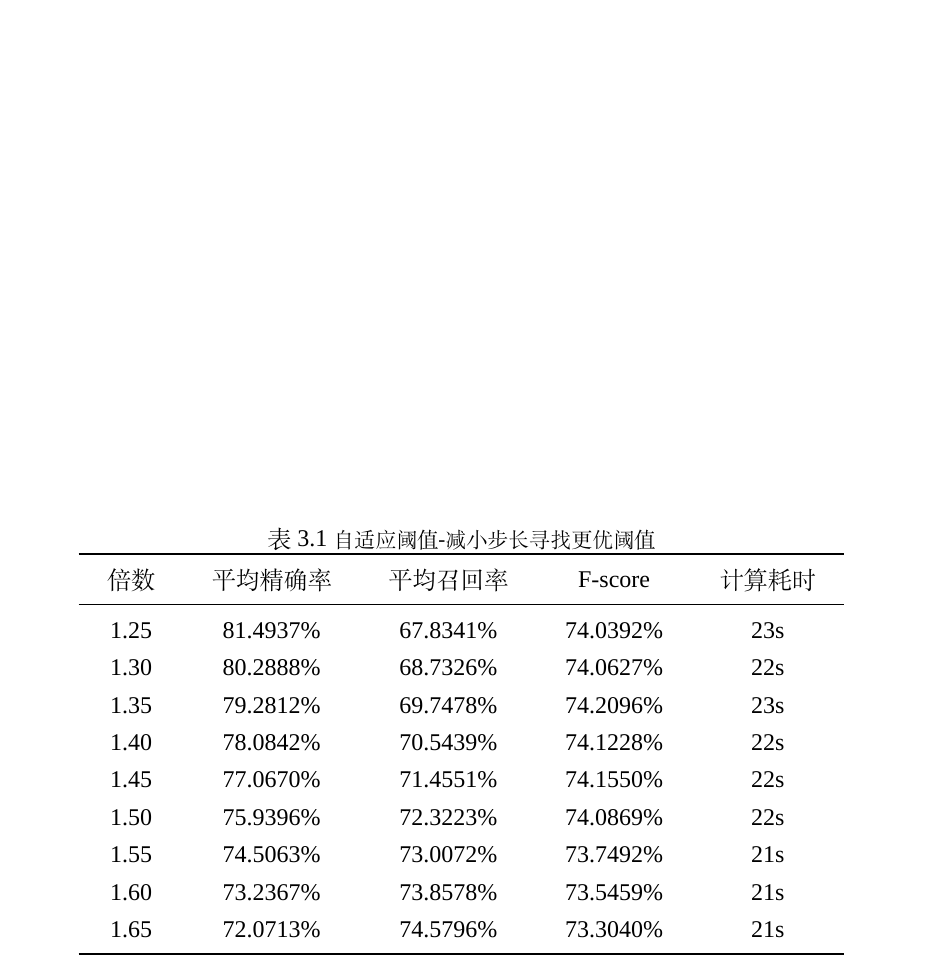
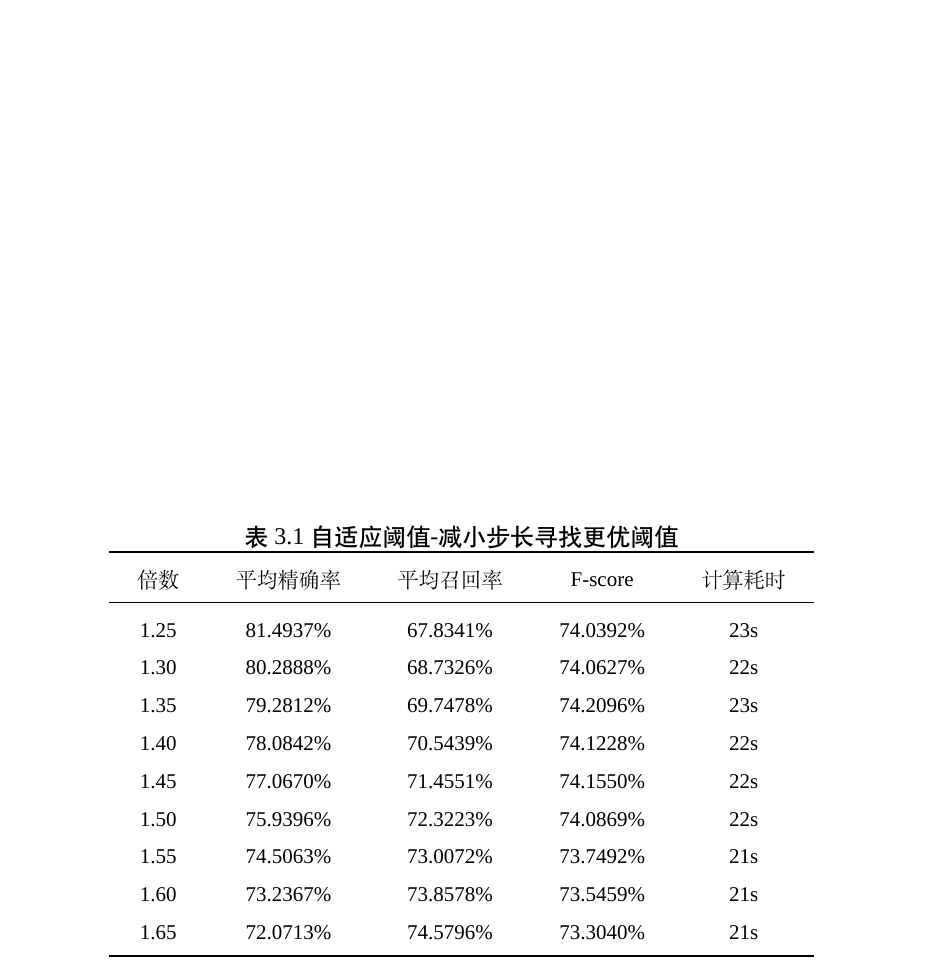
Before and after one commit to w-mj/neu_cse_bachelor_thesis, a LaTeX thesis (main.tex, which reads csethesis.cls, data/chap02.tex): part of page 17 of 30, cut so that both start at the same text. Compiled offline with XeLaTeX; a missing font is replaced by an installed copy or a similar font; a missing bibliography style is replaced by a similar one.

Commit message:
table command

```diff
--- a/csethesis.cls
+++ b/csethesis.cls
@@ -289,7 +289,24 @@ afterskip={1.0ex}
 % -----------表格---------------%
 \RequirePackage{longtable} %长表格
 \RequirePackage{booktabs}%三线表
-\renewcommand\arraystretch{1.3}
+\renewcommand\arraystretch{1.5}
+\newcommand{\mytable}[5]{
+\begin{table}[htbp]
+  \captionnamefont{\heiti\zihao{-4}}
+  \centering
+  \zihao{5}
+  \caption{\heiti\zihao{-4}#1}
+  \label{#2}
+  \setlength{\tabcolsep}{5mm}{
+  \begin{tabular}{#3}
+    \toprule
+    #4 \\
+    \midrule
+    #5
+    \bottomrule
+  \end{tabular}}
+\end{table}
+}
 
 % -----------插图---------------%
 \RequirePackage{graphicx}
--- a/data/chap02.tex
+++ b/data/chap02.tex
@@ -81,15 +81,8 @@
 
 
 
-\begin{table}[htbp]
-  \centering
-  \caption{\songti\zihao{5}自适应阈值-减小步长寻找更优阈值}
-  \label{table:adaptive_parameters_more}
-  \setlength{\tabcolsep}{5mm}{
-  \begin{tabular}{ccccc}
-    \toprule
-    倍数 & 平均精确率 & 平均召回率 & F-score & 计算耗时 \\
-    \midrule
+\mytable{自适应阈值-减小步长寻找更优阈值}{table:adaptive_parameters_more}{ccccc}
+{倍数 & 平均精确率 & 平均召回率 & F-score & 计算耗时}{
     1.25  &  81.4937\%  &  67.8341\%   & 74.0392\% & 23s \\
     1.30  &  80.2888\%  &  68.7326\%  &  74.0627\% & 22s \\
     1.35  &  79.2812\%  &  69.7478\%   & 74.2096\% & 23s \\
```
Also changed, not shown: main.pdf, data/chap02.tex (4 more changed lines), 1 other file.
